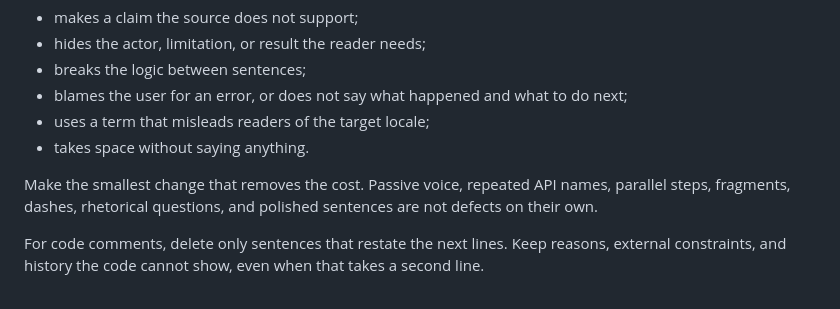
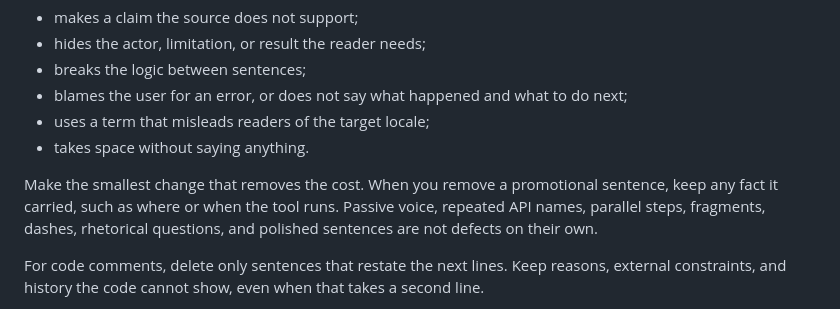
Before and after one commit to ting-hong-shieh/polish-open-source-prose, a Markdown page: skills/polish-open-source-prose/SKILL.md, the part around the change. Drawn GitHub-style.

Commit message:
Keep code spans and facts intact in two regressions
Runs of v0.2.0 on GPT-6.1 Sol and GPT-6 Astra showed two regressions
against v0.1.0:

- Sol left full-width punctuation inside `npm test，` because the code
  span counted as protected. The zh-Hant-TW layer now says to move such
  punctuation out of the backticks; three reruns on Sol and on Astra
  fixed the case each time.
- All three models dropped "pull request" when they deleted the
  promotional sentence that mentioned it. SKILL.md now says to keep any
  fact a removed promotional sentence carried. Sol kept it in three
  reruns; Astra and Claude still dropped it.

Rerunning the 19 keep cases after the change kept 19 unchanged on Claude
and 18 on Astra. Sol kept 17; the extra change was to the old
author-voice sentence, which this branch has already replaced.

```diff
--- a/skills/polish-open-source-prose/SKILL.md
+++ b/skills/polish-open-source-prose/SKILL.md
@@ -67,9 +67,10 @@ Change a passage only when it:
 - uses a term that misleads readers of the target locale;
 - takes space without saying anything.
 
-Make the smallest change that removes the cost. Passive voice, repeated API names,
-parallel steps, fragments, dashes, rhetorical questions, and polished sentences are
-not defects on their own.
+Make the smallest change that removes the cost. When you remove a promotional
+sentence, keep any fact it carried, such as where or when the tool runs. Passive voice,
+repeated API names, parallel steps, fragments, dashes, rhetorical questions, and
+polished sentences are not defects on their own.
 
 For code comments, delete only sentences that restate the next lines. Keep reasons,
 external constraints, and history the code cannot show, even when that takes a second
```
Also changed, not shown: 1 other file.
